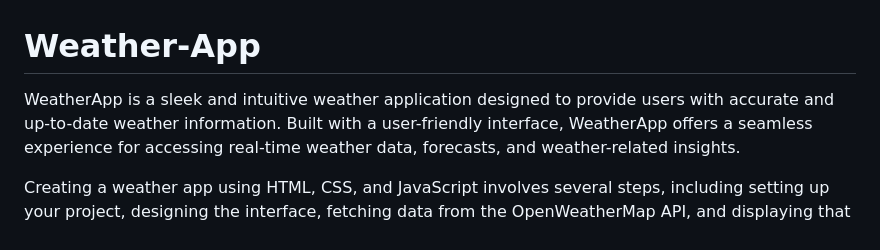
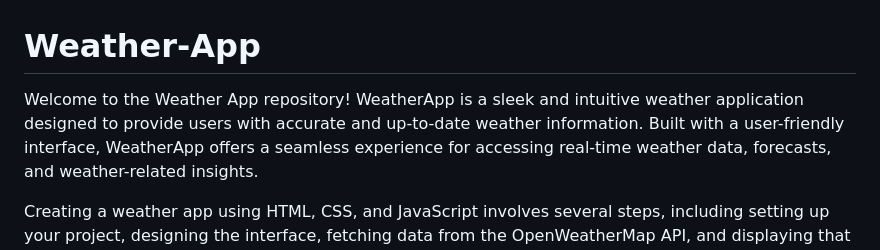
Before and after one commit to RishitaModi/Weather-App, a Markdown page: README.md, the part around the change. GitHub-like rendering.

```diff
--- a/README.md
+++ b/README.md
@@ -1,7 +1,7 @@
 
 # Weather-App
 
-WeatherApp is a sleek and intuitive weather application designed to provide users with accurate and up-to-date weather information.
+Welcome to the Weather App repository! WeatherApp is a sleek and intuitive weather application designed to provide users with accurate and up-to-date weather information.
 Built with a user-friendly interface, WeatherApp offers a seamless experience for accessing real-time weather data, forecasts, and weather-related insights.
 
 Creating a weather app using HTML, CSS, and JavaScript involves several steps, including setting up your project, designing the interface, fetching data from the OpenWeatherMap API, and displaying that data.
```
